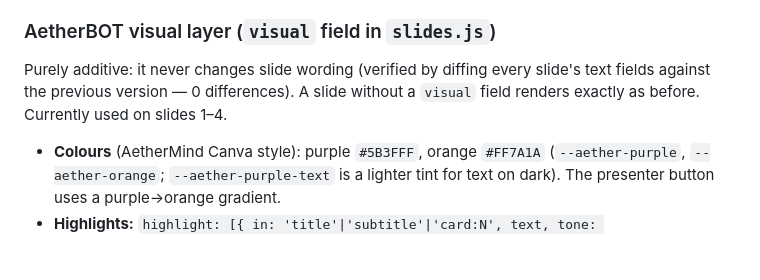
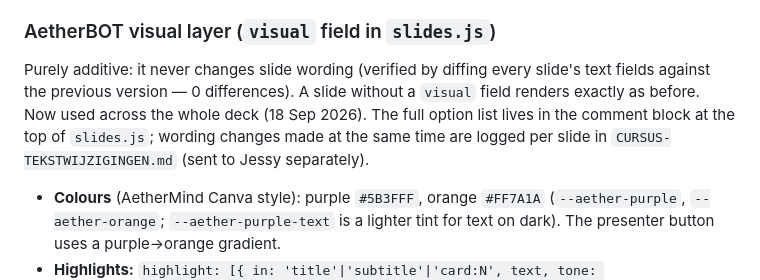
Before and after one commit to jyse/aetherlink-classroom-slides, a Markdown page: README.md, the part around one of its changes. Drawn GitHub-style; blank space fills up the shorter version.

```diff
--- a/README.md
+++ b/README.md
@@ -155,7 +161,10 @@ existing Academy UI colour.
 
 Purely additive: it never changes slide wording (verified by diffing every
 slide's text fields against the previous version — 0 differences). A slide
-without a `visual` field renders exactly as before. Currently used on slides 1–4.
+without a `visual` field renders exactly as before. Now used across the whole
+deck (18 Sep 2026). The full option list lives in the comment block at the top
+of `slides.js`; wording changes made at the same time are logged per slide in
+`CURSUS-TEKSTWIJZIGINGEN.md` (sent to Jessy separately).
 
 - **Colours** (AetherMind Canva style): purple `#5B3FFF`, orange `#FF7A1A`
   (`--aether-purple`, `--aether-orange`; `--aether-purple-text` is a lighter
```
Also changed, not shown: other parts of README.md (+20 -2 lines).
